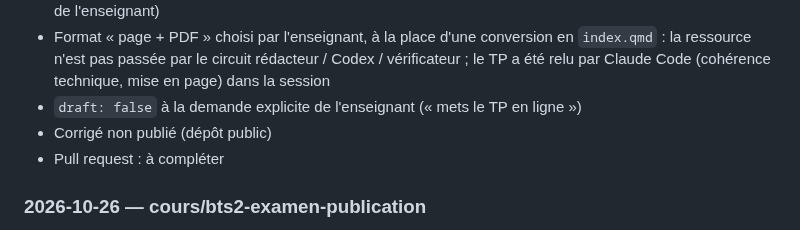
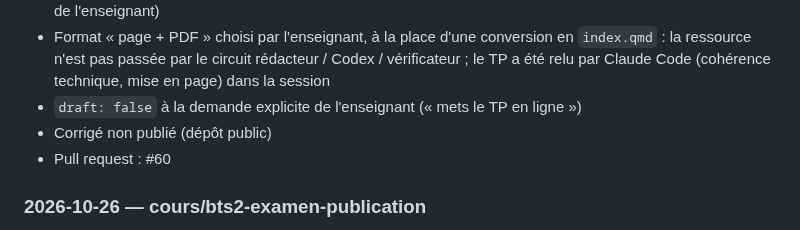
Before and after one commit to jbs-sti/jbs-sti.github.io, a Markdown page: JOURNAL.md, the part around the change. GitHub-like rendering.

Commit message:
Journal : numéro de PR du TP routage statique → dynamique
Co-Authored-By: Claude Opus 5.5 <noreply@anthropic.com>

```diff
--- a/JOURNAL.md
+++ b/JOURNAL.md
@@ -225,7 +225,7 @@ Une entrée par tâche, la plus récente en haut. Voir le protocole dans
 - Format « page + PDF » choisi par l'enseignant, à la place d'une conversion en `index.qmd` : la ressource n'est pas passée par le circuit rédacteur / Codex / vérificateur ; le TP a été relu par Claude Code (cohérence technique, mise en page) dans la session
 - `draft: false` à la demande explicite de l'enseignant (« mets le TP en ligne »)
 - Corrigé non publié (dépôt public)
-- Pull request : à compléter
+- Pull request : #60
 
 ### 2026-10-26 — cours/bts2-examen-publication
 
```
